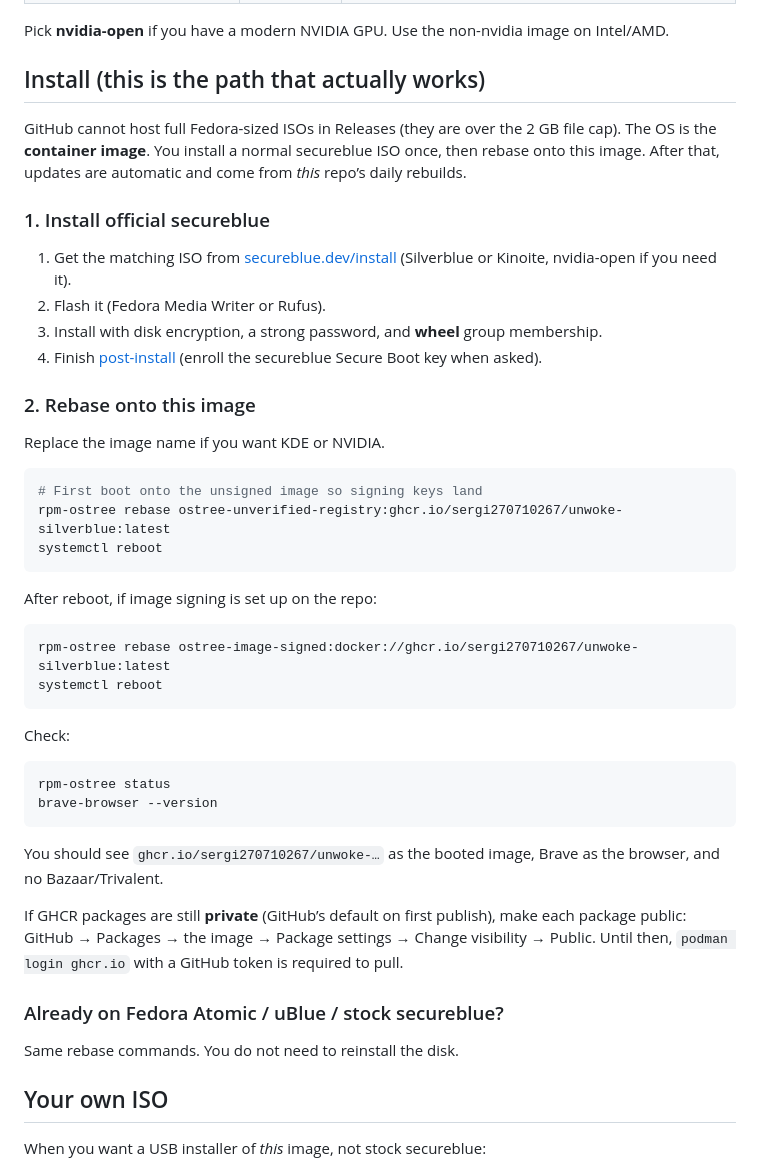
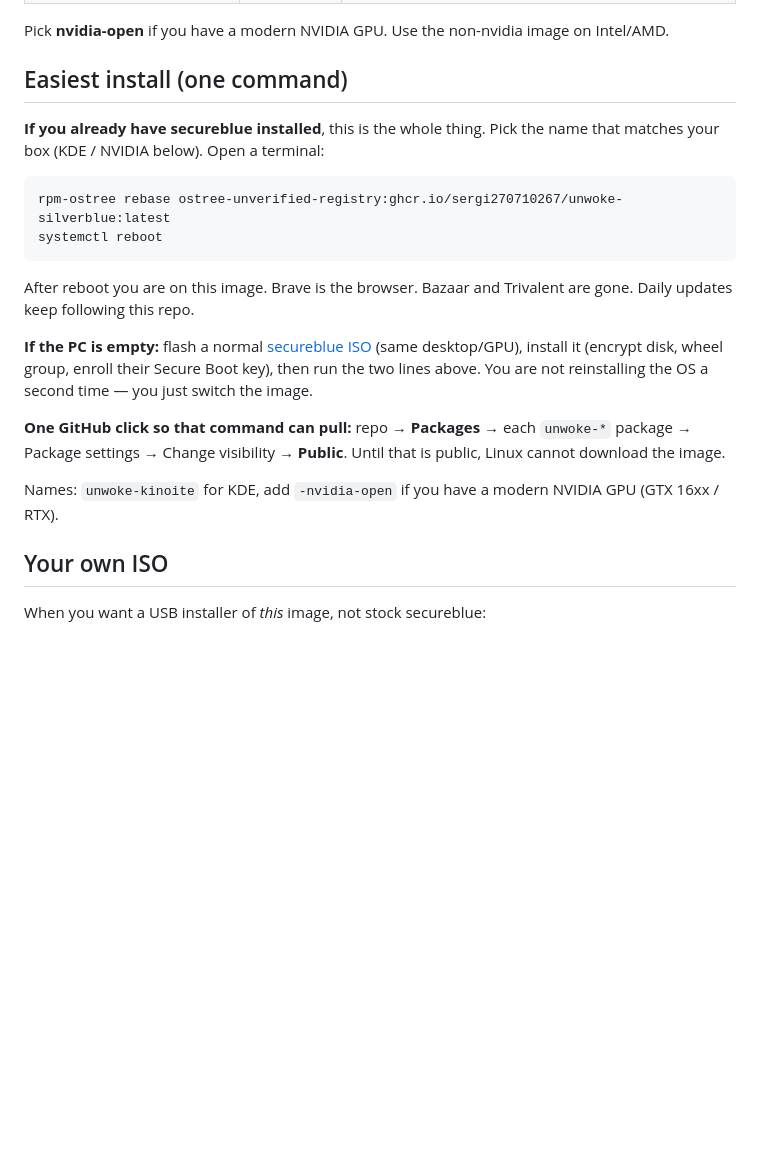
Before and after one commit to SeRgi270710267/unwoke-secureblue, a Markdown page: README.md, the part around the change. Rendered like a GitHub page; blank space fills up the shorter version.

Commit message:
Lead with the one-command rebase so install is not a maze

````diff
--- a/README.md
+++ b/README.md
@@ -29,48 +29,22 @@ Published to GHCR as `ghcr.io/sergi270710267/<name>:latest`:
 
 Pick **nvidia-open** if you have a modern NVIDIA GPU. Use the non-nvidia image on Intel/AMD.
 
-## Install (this is the path that actually works)
+## Easiest install (one command)
 
-GitHub cannot host full Fedora-sized ISOs in Releases (they are over the 2 GB file cap). The OS is the **container image**. You install a normal secureblue ISO once, then rebase onto this image. After that, updates are automatic and come from *this* repo’s daily rebuilds.
-
-### 1. Install official secureblue
-
-1. Get the matching ISO from [secureblue.dev/install](https://secureblue.dev/install) (Silverblue or Kinoite, nvidia-open if you need it).
-2. Flash it (Fedora Media Writer or Rufus).
-3. Install with disk encryption, a strong password, and **wheel** group membership.
-4. Finish [post-install](https://secureblue.dev/post-install) (enroll the secureblue Secure Boot key when asked).
-
-### 2. Rebase onto this image
-
-Replace the image name if you want KDE or NVIDIA.
+**If you already have secureblue installed**, this is the whole thing. Pick the name that matches your box (KDE / NVIDIA below). Open a terminal:
 
 ```bash
-# First boot onto the unsigned image so signing keys land
 rpm-ostree rebase ostree-unverified-registry:ghcr.io/sergi270710267/unwoke-silverblue:latest
 systemctl reboot
 ```
 
-After reboot, if image signing is set up on the repo:
+After reboot you are on this image. Brave is the browser. Bazaar and Trivalent are gone. Daily updates keep following this repo.
 
-```bash
-rpm-ostree rebase ostree-image-signed:docker://ghcr.io/sergi270710267/unwoke-silverblue:latest
-systemctl reboot
-```
+**If the PC is empty:** flash a normal [secureblue ISO](https://secureblue.dev/install) (same desktop/GPU), install it (encrypt disk, wheel group, enroll their Secure Boot key), then run the two lines above. You are not reinstalling the OS a second time — you just switch the image.
 
-Check:
+**One GitHub click so that command can pull:** repo → **Packages** → each `unwoke-*` package → Package settings → Change visibility → **Public**. Until that is public, Linux cannot download the image.
 
-```bash
-rpm-ostree status
-brave-browser --version
-```
-
-You should see `ghcr.io/sergi270710267/unwoke-…` as the booted image, Brave as the browser, and no Bazaar/Trivalent.
-
-If GHCR packages are still **private** (GitHub’s default on first publish), make each package public: GitHub → Packages → the image → Package settings → Change visibility → Public. Until then, `podman login ghcr.io` with a GitHub token is required to pull.
-
-### Already on Fedora Atomic / uBlue / stock secureblue?
-
-Same rebase commands. You do not need to reinstall the disk.
+Names: `unwoke-kinoite` for KDE, add `-nvidia-open` if you have a modern NVIDIA GPU (GTX 16xx / RTX).
 
 ## Your own ISO
 
````
